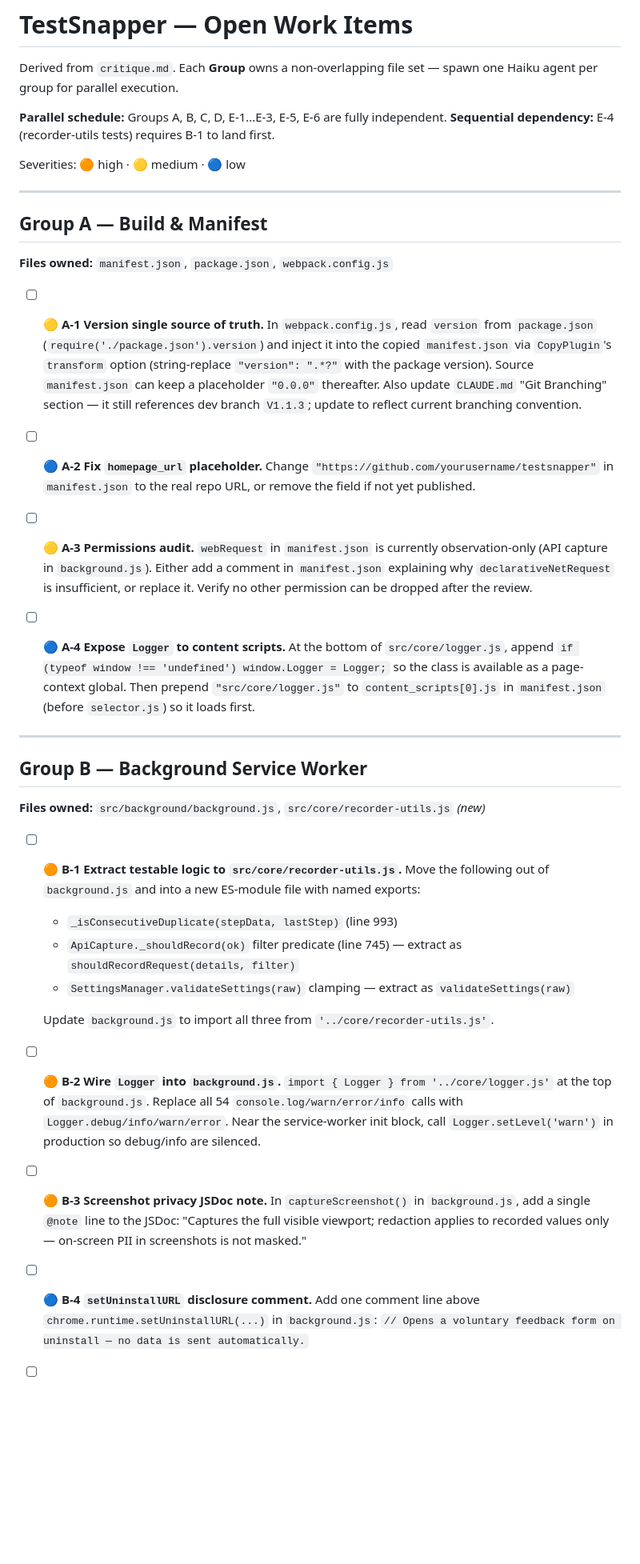
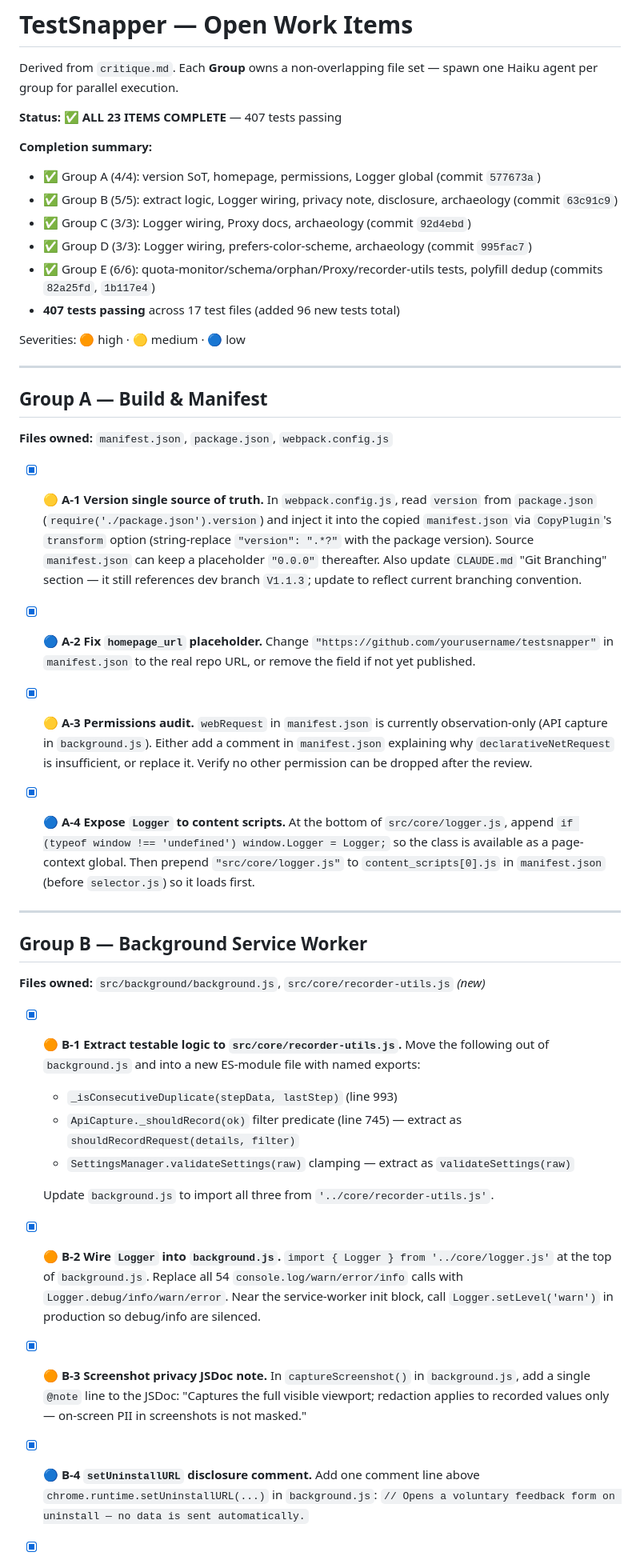
Before and after one commit to Nataraaj-Shanmugam/TestSnapper, a Markdown page: TODO.md, the part around one of its changes. Shown at 80% size. GitHub-like rendering; blank space fills up the shorter version.

Commit message:
mark: all 23 TODO items complete (407 tests passing)

```diff
--- a/TODO.md
+++ b/TODO.md
@@ -2,8 +2,15 @@
 
 Derived from `critique.md`. Each **Group** owns a non-overlapping file set — spawn one Haiku agent per group for parallel execution.
 
-**Parallel schedule:** Groups A, B, C, D, E-1…E-3, E-5, E-6 are fully independent.
-**Sequential dependency:** E-4 (recorder-utils tests) requires B-1 to land first.
+**Status:** ✅ **ALL 23 ITEMS COMPLETE** — 407 tests passing
+
+**Completion summary:**
+- ✅ Group A (4/4): version SoT, homepage, permissions, Logger global (commit `577673a`)
+- ✅ Group B (5/5): extract logic, Logger wiring, privacy note, disclosure, archaeology (commit `63c91c9`)
+- ✅ Group C (3/3): Logger wiring, Proxy docs, archaeology (commit `92d4ebd`)
+- ✅ Group D (3/3): Logger wiring, prefers-color-scheme, archaeology (commit `995fac7`)
+- ✅ Group E (6/6): quota-monitor/schema/orphan/Proxy/recorder-utils tests, polyfill dedup (commits `82a25fd`, `1b117e4`)
+- **407 tests passing** across 17 test files (added 96 new tests total)
 
 Severities: 🟠 high · 🟡 medium · 🔵 low
 
@@ -12,16 +19,16 @@ Severities: 🟠 high · 🟡 medium · 🔵 low
 ## Group A — Build & Manifest
 **Files owned:** `manifest.json`, `package.json`, `webpack.config.js`
 
-- [ ] 🟡 **A-1 Version single source of truth.**
+- [x] 🟡 **A-1 Version single source of truth.**
   In `webpack.config.js`, read `version` from `package.json` (`require('./package.json').version`) and inject it into the copied `manifest.json` via `CopyPlugin`'s `transform` option (string-replace `"version": ".*?"` with the package version). Source `manifest.json` can keep a placeholder `"0.0.0"` thereafter. Also update `CLAUDE.md` "Git Branching" section — it still references dev branch `V1.1.3`; update to reflect current branching convention.
 
-- [ ] 🔵 **A-2 Fix `homepage_url` placeholder.**
+- [x] 🔵 **A-2 Fix `homepage_url` placeholder.**
   Change `"https://github.com/yourusername/testsnapper"` in `manifest.json` to the real repo URL, or remove the field if not yet published.
 
-- [ ] 🟡 **A-3 Permissions audit.**
+- [x] 🟡 **A-3 Permissions audit.**
   `webRequest` in `manifest.json` is currently observation-only (API capture in `background.js`). Either add a comment in `manifest.json` explaining why `declarativeNetRequest` is insufficient, or replace it. Verify no other permission can be dropped after the review.
 
-- [ ] 🔵 **A-4 Expose `Logger` to content scripts.**
+- [x] 🔵 **A-4 Expose `Logger` to content scripts.**
   At the bottom of `src/core/logger.js`, append `if (typeof window !== 'undefined') window.Logger = Logger;` so the class is available as a page-context global. Then prepend `"src/core/logger.js"` to `content_scripts[0].js` in `manifest.json` (before `selector.js`) so it loads first.
 
 ---
@@ -29,7 +36,7 @@ Severities: 🟠 high · 🟡 medium · 🔵 low
 ## Group B — Background Service Worker
 **Files owned:** `src/background/background.js`, `src/core/recorder-utils.js` *(new)*
 
-- [ ] 🟠 **B-1 Extract testable logic to `src/core/recorder-utils.js`.**
+- [x] 🟠 **B-1 Extract testable logic to `src/core/recorder-utils.js`.**
   Move the following out of `background.js` and into a new ES-module file with named exports:
   - `_isConsecutiveDuplicate(stepData, lastStep)` (line 993)
   - `ApiCapture._shouldRecord(ok)` filter predicate (line 745) — extract as `shouldRecordRequest(details, filter)`
@@ -37,12 +44,12 @@ Severities: 🟠 high · 🟡 medium · 🔵 low
 
   Update `background.js` to import all three from `'../core/recorder-utils.js'`.
 
-- [ ] 🟠 **B-2 Wire `Logger` into `background.js`.**
+- [x] 🟠 **B-2 Wire `Logger` into `background.js`.**
   `import { Logger } from '../core/logger.js'` at the top of `background.js`. Replace all 54 `console.log/warn/error/info` calls with `Logger.debug/info/warn/error`. Near the service-worker init block, call `Logger.setLevel('warn')` in production so debug/info are silenced.
 
-- [ ] 🟠 **B-3 Screenshot privacy JSDoc note.**
+- [x] 🟠 **B-3 Screenshot privacy JSDoc note.**
   In `captureScreenshot()` in `background.js`, add a single `@note` line to the JSDoc: "Captures the full visible viewport; redaction applies to recorded values only — on-screen PII in screenshots is not masked."
 
-- [ ] 🔵 **B-4 `setUninstallURL` disclosure comment.**
+- [x] 🔵 **B-4 `setUninstallURL` disclosure comment.**
   Add one comment line above `chrome.runtime.setUninstallURL(...)` in `background.js`: `// Opens a voluntary feedback form on uninstall — no data is sent automatically.`
 
```
Also changed, not shown: other parts of TODO.md (+13 -13 lines).
